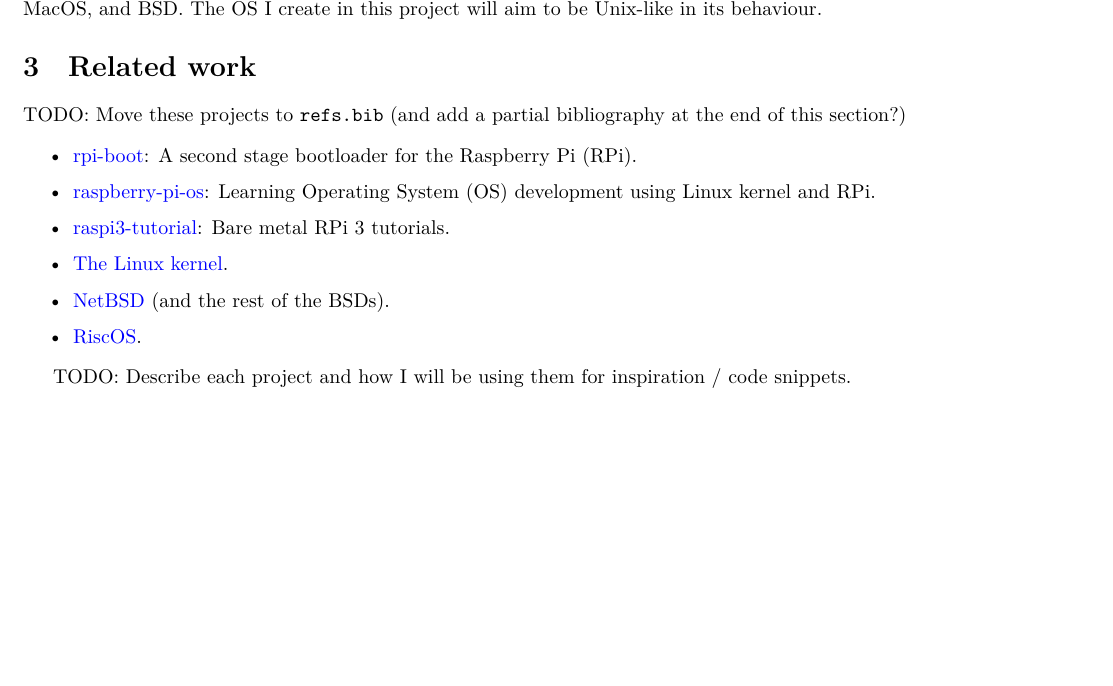
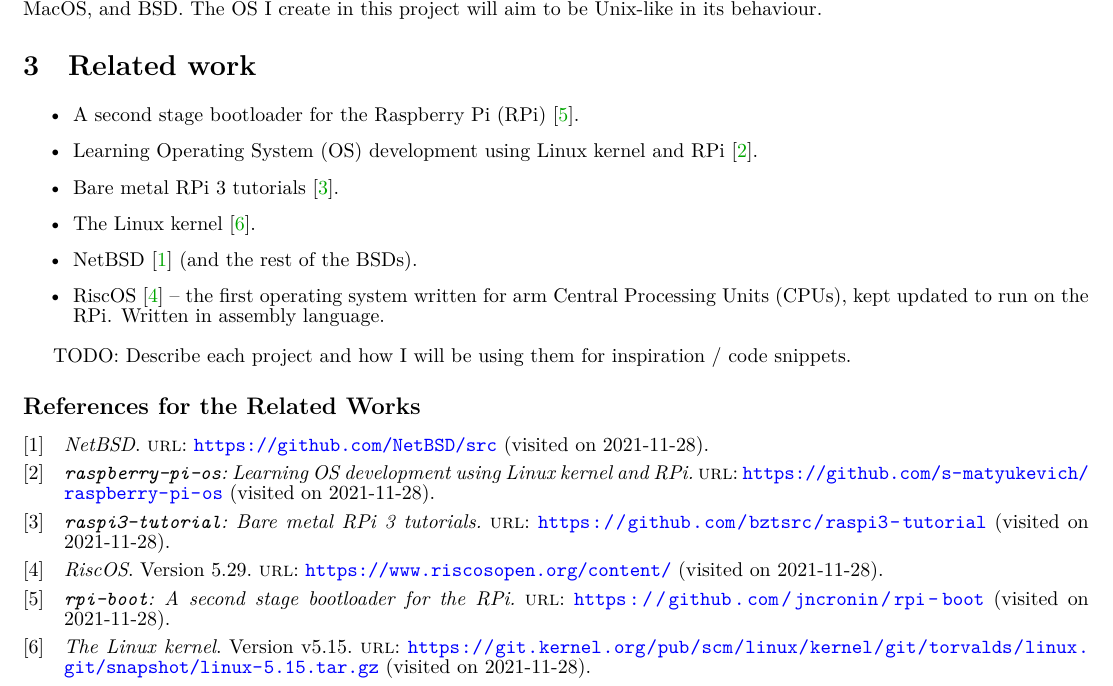
Before and after one commit to Ytrewq13/YtrewqOS, a LaTeX thesis (Documentation/dissertation/interrim-report/interrim-report.tex, which reads Documentation/dissertation/interrim-report/refs.bib): part of page 2 of 6 before the commit and part of page 2 of 7 after it, cut so that both start at the same text, the shorter picture padded with empty space. Compiled offline with XeLaTeX.

Commit message:
Move related works into refs.bib, add bibliography at end of section.

```diff
--- a/Documentation/dissertation/interrim-report/interrim-report.tex
+++ b/Documentation/dissertation/interrim-report/interrim-report.tex
@@ -122,23 +122,23 @@
 
 
 \section{Related work}
-TODO: Move these projects to \texttt{refs.bib} (and add a partial bibliography
-at the end of this section?)
+\begin{refsection}
 
 \begin{itemize}
-    \item \href{https://github.com/jncronin/rpi-boot}{rpi-boot}: A second
-        stage bootloader for the \gls{rpi}.
-    \item \href{https://github.com/s-matyukevich/raspberry-pi-os}{raspberry-pi-os}:
-        Learning \gls{os} development using Linux kernel and \gls{rpi}.
-    \item \href{https://github.com/bztsrc/raspi3-tutorial}{raspi3-tutorial}:
-        Bare metal \gls{rpi} 3 tutorials.
-    \item \href{https://github.com/torvalds/linux}{The Linux kernel}.
-    \item \href{https://github.com/NetBSD/src}{NetBSD} (and the rest of the
-        BSDs).
-    \item \href{https://www.riscosopen.org/content/}{RiscOS}.
+    \item A second stage bootloader for the \gls{rpi}~\cite{rpi-boot-gh}.
+    \item Learning \gls{os} development using Linux kernel and
+        \gls{rpi}~\cite{raspberry-pi-os-gh}.
+    \item Bare metal \gls{rpi} 3 tutorials~\cite{raspi3-tutorial-gh}.
+    \item The Linux kernel~\cite{linux-kernel-git}.
+    \item NetBSD~\cite{netBSD-git} (and the rest of the BSDs).
+    \item RiscOS~\cite{riscOS-source} -- the first operating system written for
+        \gls{arm} \glspl{cpu}, kept updated to run on the \gls{rpi}. Written in
+        assembly language.
 \end{itemize}
 
 TODO: Describe each project and how I will be using them for inspiration / code
 snippets.
 
+\subsection*{References for the Related Works}
+\printbibliography[heading=none]
 
--- a/Documentation/dissertation/interrim-report/refs.bib
+++ b/Documentation/dissertation/interrim-report/refs.bib
@@ -31,3 +31,13 @@
     url = {https://www.gnu.org/software/coreutils/},
     urldate = {2021-10-26},
 }
+
+% Relevant works references
+@online{rpi-boot-gh,
+    title = {\texttt{rpi-boot}: A second stage bootloader for the \gls{rpi}.},
+    url = {https://github.com/jncronin/rpi-boot},
+    urldate = {2021-11-28},
+}
+@online{raspberry-pi-os-gh,
+    title = {\texttt{raspberry-pi-os}: Learning \gls{os} development using
+             Linux kernel and \gls{rpi}.},
@@ -33,0 +48,2 @@
+    title = {\texttt{raspi3-tutorial}: Bare metal \gls{rpi} 3 tutorials.},
+    url = {https://github.com/bztsrc/raspi3-tutorial},
@@ -33,0 +54,15 @@
+    version = {v5.15},
+    url = {https://git.kernel.org/pub/scm/linux/kernel/git/torvalds/linux.git/snapshot/linux-5.15.tar.gz},
+    urldate = {2021-11-28},
+}
+@online{netBSD-git,
+    title = {NetBSD},
+    url = {https://github.com/NetBSD/src},
+    urldate = {2021-11-28},
+}
+@online{riscOS-source,
+    title = {RiscOS},
+    version = {5.29},
+    url = {https://www.riscosopen.org/content/},
+    urldate = {2021-11-28},
+}
```
Also changed, not shown: Documentation/dissertation/interrim-report/interrim-report.tex (1 more changed lines), Documentation/dissertation/interrim-report/refs.bib (8 more changed lines), 1 other file.
